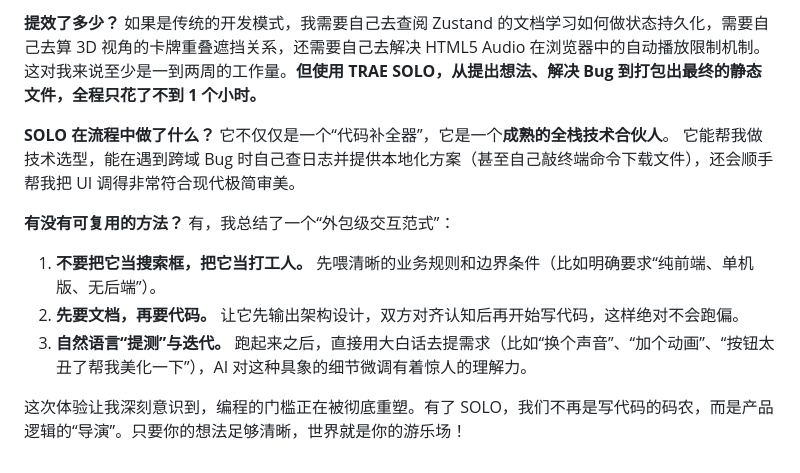
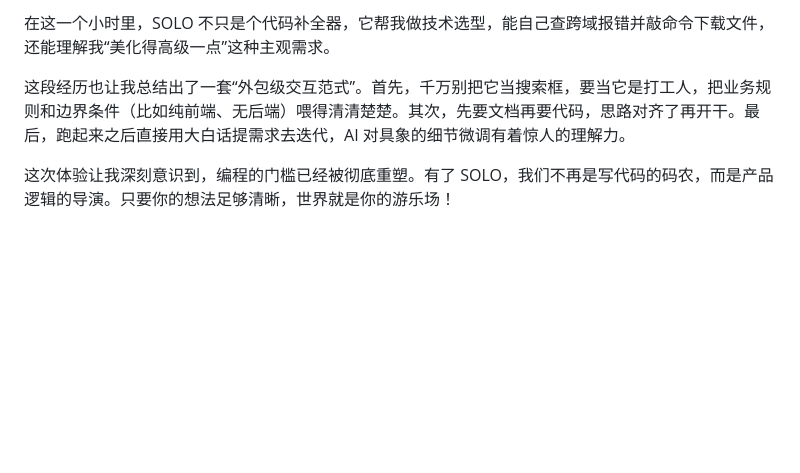
Before and after one commit to Duanjyy/discourse-lottery-, a Markdown page: solo-submission.md, the part around one of its changes. GitHub-like rendering; blank space fills up the shorter version.

```diff
--- a/solo-submission.md
+++ b/solo-submission.md
@@ -48,15 +35,6 @@ SOLO 自己分析后发现，它引用的在线音源链接（如 Mixkit）存
 
-**提效了多少？**
-如果是传统的开发模式，我需要自己去查阅 Zustand 的文档学习如何做状态持久化，需要自己去算 3D 视角的卡牌重叠遮挡关系，还需要自己去解决 HTML5 Audio 在浏览器中的自动播放限制机制。这对我来说至少是一到两周的工作量。**但使用 TRAE SOLO，从提出想法、解决 Bug 到打包出最终的静态文件，全程只花了不到 1 个小时。**
+在这一个小时里，SOLO 不只是个代码补全器，它帮我做技术选型，能自己查跨域报错并敲命令下载文件，还能理解我“美化得高级一点”这种主观需求。
 
-**SOLO 在流程中做了什么？**
-它不仅仅是一个“代码补全器”，它是一个**成熟的全栈技术合伙人**。
-它能帮我做技术选型，能在遇到跨域 Bug 时自己查日志并提供本地化方案（甚至自己敲终端命令下载文件），还会顺手帮我把 UI 调得非常符合现代极简审美。
+这段经历也让我总结出了一套“外包级交互范式”。首先，千万别把它当搜索框，要当它是打工人，把业务规则和边界条件（比如纯前端、无后端）喂得清清楚楚。其次，先要文档再要代码，思路对齐了再开干。最后，跑起来之后直接用大白话提需求去迭代，AI 对具象的细节微调有着惊人的理解力。
 
-**有没有可复用的方法？**
-有，我总结了一个“外包级交互范式”：
-1. **不要把它当搜索框，把它当打工人。** 先喂清晰的业务规则和边界条件（比如明确要求“纯前端、单机版、无后端”）。
-2. **先要文档，再要代码。** 让它先输出架构设计，双方对齐认知后再开始写代码，这样绝对不会跑偏。
-3. **自然语言“提测”与迭代。** 跑起来之后，直接用大白话去提需求（比如“换个声音”、“加个动画”、“按钮太丑了帮我美化一下”），AI 对这种具象的细节微调有着惊人的理解力。
-
-这次体验让我深刻意识到，编程的门槛正在被彻底重塑。有了 SOLO，我们不再是写代码的码农，而是产品逻辑的“导演”。只要你的想法足够清晰，世界就是你的游乐场！
+这次体验让我深刻意识到，编程的门槛已经被彻底重塑。有了 SOLO，我们不再是写代码的码农，而是产品逻辑的导演。只要你的想法足够清晰，世界就是你的游乐场！
```
Also changed, not shown: other parts of solo-submission.md (+17 -30 lines).
